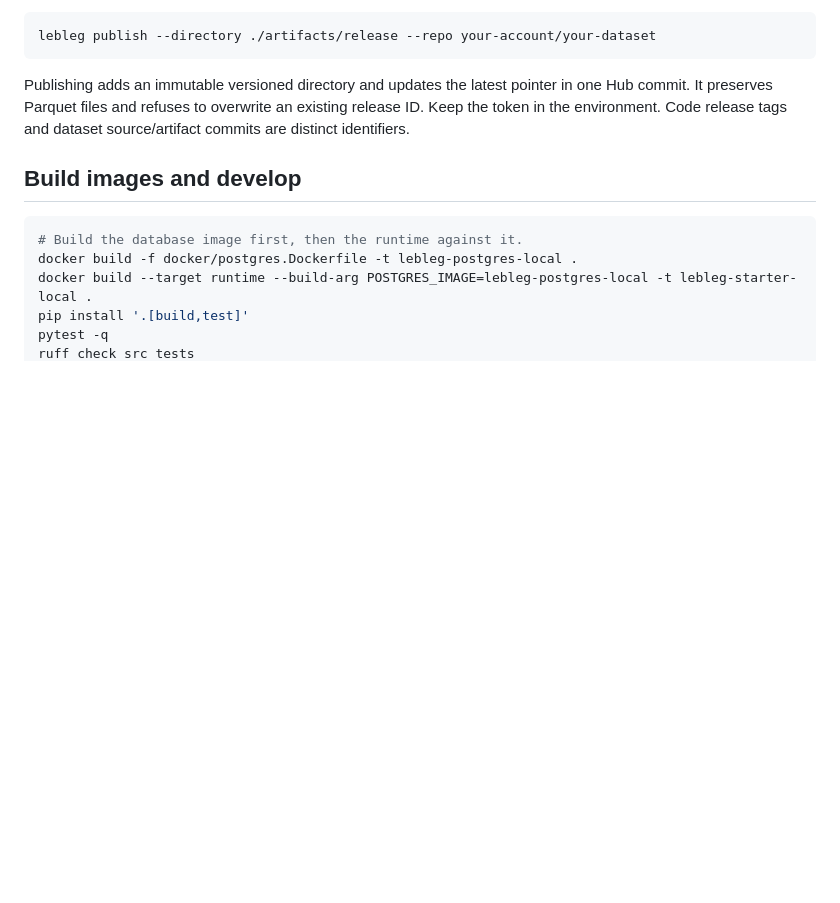
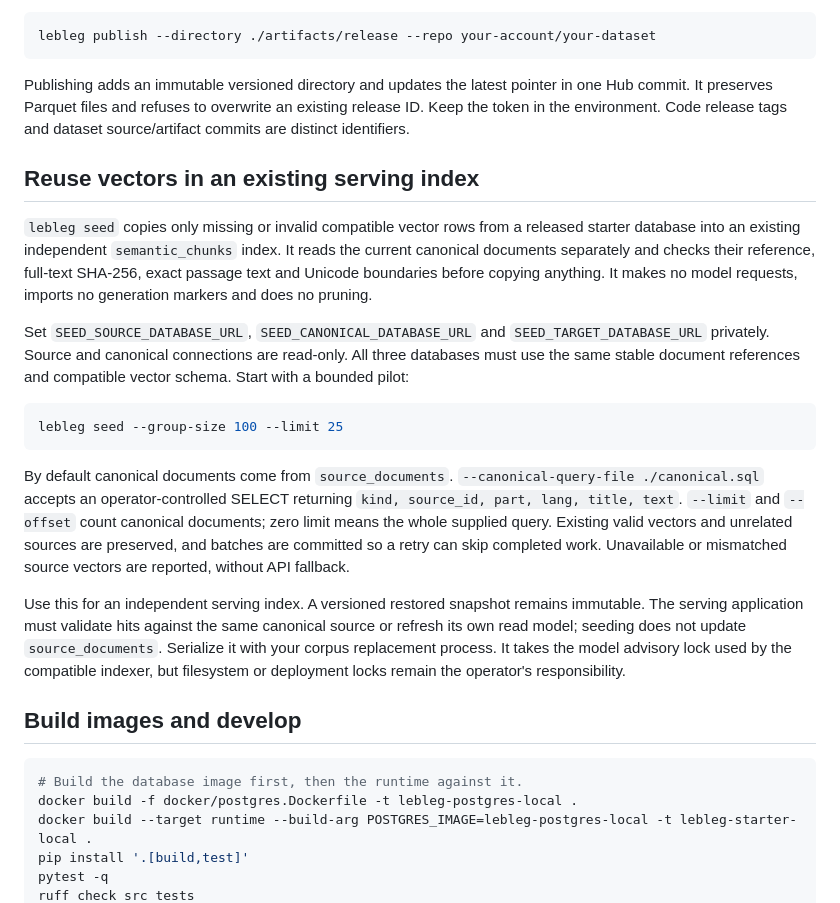
Before and after one commit to taktekhq/lebanese-legislation, a Markdown page: README.md, the part around the change. Rendered like a GitHub page; blank space fills up the shorter version.

Commit message:
Document reuse-only canonical vector seeding

````diff
--- a/README.md
+++ b/README.md
@@ -124,6 +124,20 @@ lebleg publish --directory ./artifacts/release --repo your-account/your-dataset
 
 Publishing adds an immutable versioned directory and updates the latest pointer in one Hub commit. It preserves Parquet files and refuses to overwrite an existing release ID. Keep the token in the environment. Code release tags and dataset source/artifact commits are distinct identifiers.
 
+## Reuse vectors in an existing serving index
+
+`lebleg seed` copies only missing or invalid compatible vector rows from a released starter database into an existing independent `semantic_chunks` index. It reads the current canonical documents separately and checks their reference, full-text SHA-256, exact passage text and Unicode boundaries before copying anything. It makes no model requests, imports no generation markers and does no pruning.
+
+Set `SEED_SOURCE_DATABASE_URL`, `SEED_CANONICAL_DATABASE_URL` and `SEED_TARGET_DATABASE_URL` privately. Source and canonical connections are read-only. All three databases must use the same stable document references and compatible vector schema. Start with a bounded pilot:
+
+```sh
+lebleg seed --group-size 100 --limit 25
+```
+
+By default canonical documents come from `source_documents`. `--canonical-query-file ./canonical.sql` accepts an operator-controlled SELECT returning `kind, source_id, part, lang, title, text`. `--limit` and `--offset` count canonical documents; zero limit means the whole supplied query. Existing valid vectors and unrelated sources are preserved, and batches are committed so a retry can skip completed work. Unavailable or mismatched source vectors are reported, without API fallback.
+
+Use this for an independent serving index. A versioned restored snapshot remains immutable. The serving application must validate hits against the same canonical source or refresh its own read model; seeding does not update `source_documents`. Serialize it with your corpus replacement process. It takes the model advisory lock used by the compatible indexer, but filesystem or deployment locks remain the operator's responsibility.
+
 ## Build images and develop
 
 ```sh
````
